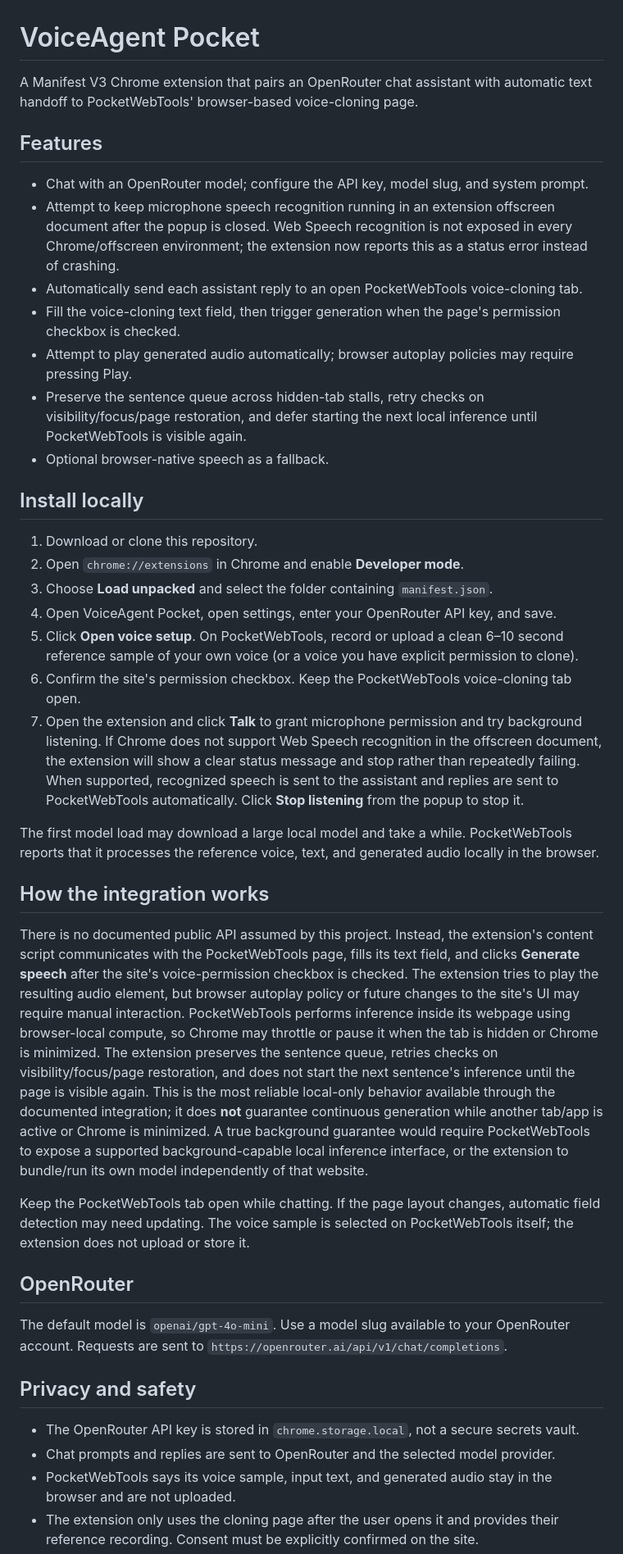
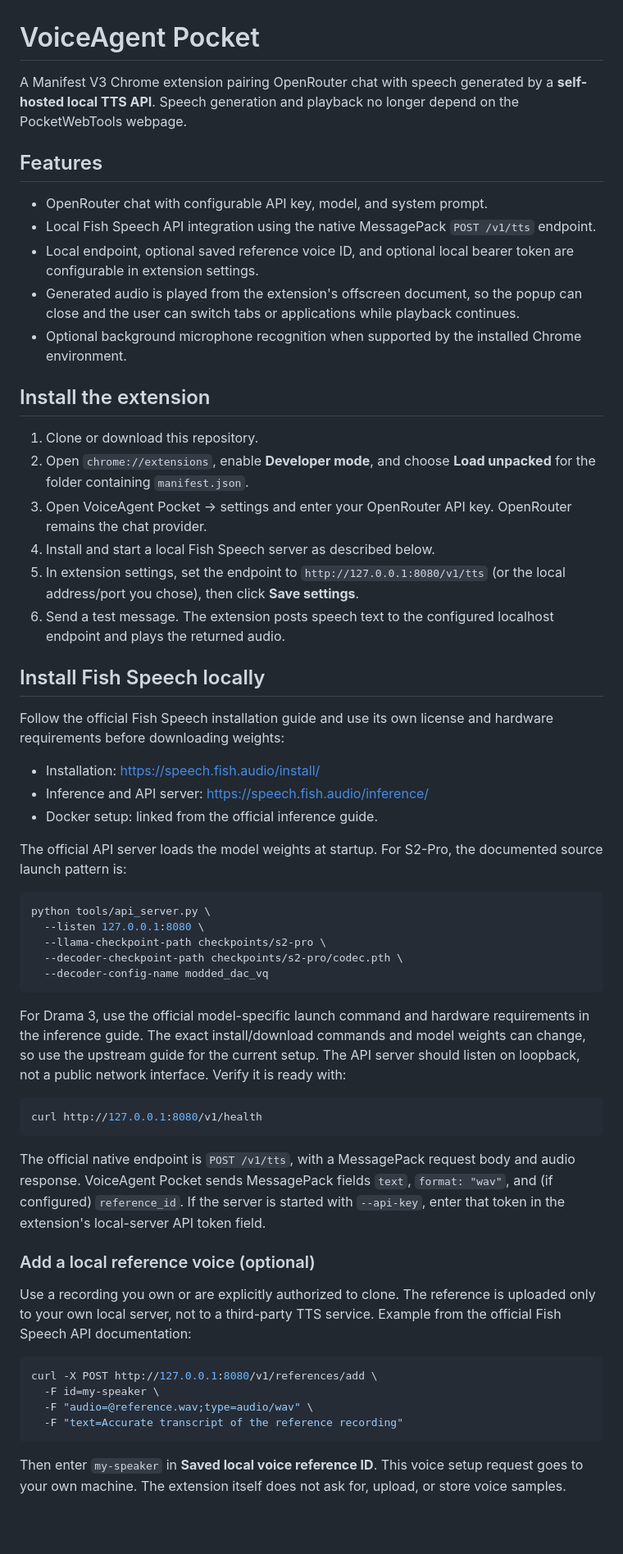
Before and after one commit to nezoko45-dev/voice-cloning, a Markdown page: README.md, the part around one of its changes. Shown at 82% size. Drawn GitHub-style; blank space fills up the shorter version.

Commit message:
Document local Fish Speech installation and privacy model

````diff
--- a/README.md
+++ b/README.md
@@ -1,42 +1,60 @@
 # VoiceAgent Pocket
 
-A Manifest V3 Chrome extension that pairs an OpenRouter chat assistant with automatic text handoff to PocketWebTools' browser-based voice-cloning page.
+A Manifest V3 Chrome extension pairing OpenRouter chat with speech generated by a **self-hosted local TTS API**. Speech generation and playback no longer depend on the PocketWebTools webpage.
 
 ## Features
 
-- Chat with an OpenRouter model; configure the API key, model slug, and system prompt.
-- Attempt to keep microphone speech recognition running in an extension offscreen document after the popup is closed. Web Speech recognition is not exposed in every Chrome/offscreen environment; the extension now reports this as a status error instead of crashing.
-- Automatically send each assistant reply to an open PocketWebTools voice-cloning tab.
-- Fill the voice-cloning text field, then trigger generation when the page's permission checkbox is checked.
-- Attempt to play generated audio automatically; browser autoplay policies may require pressing Play.
-- Preserve the sentence queue across hidden-tab stalls, retry checks on visibility/focus/page restoration, and defer starting the next local inference until PocketWebTools is visible again.
-- Optional browser-native speech as a fallback.
+- OpenRouter chat with configurable API key, model, and system prompt.
+- Local Fish Speech API integration using the native MessagePack `POST /v1/tts` endpoint.
+- Local endpoint, optional saved reference voice ID, and optional local bearer token are configurable in extension settings.
+- Generated audio is played from the extension's offscreen document, so the popup can close and the user can switch tabs or applications while playback continues.
+- Optional background microphone recognition when supported by the installed Chrome environment.
 
-## Install locally
+## Install the extension
 
-1. Download or clone this repository.
-2. Open `chrome://extensions` in Chrome and enable **Developer mode**.
-3. Choose **Load unpacked** and select the folder containing `manifest.json`.
-4. Open VoiceAgent Pocket, open settings, enter your OpenRouter API key, and save.
-5. Click **Open voice setup**. On PocketWebTools, record or upload a clean 6–10 second reference sample of your own voice (or a voice you have explicit permission to clone).
-6. Confirm the site's permission checkbox. Keep the PocketWebTools voice-cloning tab open.
-7. Open the extension and click **Talk** to grant microphone permission and try background listening. If Chrome does not support Web Speech recognition in the offscreen document, the extension will show a clear status message and stop rather than repeatedly failing. When supported, recognized speech is sent to the assistant and replies are sent to PocketWebTools automatically. Click **Stop listening** from the popup to stop it.
+1. Clone or download this repository.
+2. Open `chrome://extensions`, enable **Developer mode**, and choose **Load unpacked** for the folder containing `manifest.json`.
+3. Open VoiceAgent Pocket → settings and enter your OpenRouter API key. OpenRouter remains the chat provider.
+4. Install and start a local Fish Speech server as described below.
+5. In extension settings, set the endpoint to `http://127.0.0.1:8080/v1/tts` (or the local address/port you chose), then click **Save settings**.
+6. Send a test message. The extension posts speech text to the configured localhost endpoint and plays the returned audio.
 
-The first model load may download a large local model and take a while. PocketWebTools reports that it processes the reference voice, text, and generated audio locally in the browser.
+## Install Fish Speech locally
 
-## How the integration works
+Follow the official Fish Speech installation guide and use its own license and hardware requirements before downloading weights:
 
-There is no documented public API assumed by this project. Instead, the extension's content script communicates with the PocketWebTools page, fills its text field, and clicks **Generate speech** after the site's voice-permission checkbox is checked. The extension tries to play the resulting audio element, but browser autoplay policy or future changes to the site's UI may require manual interaction. PocketWebTools performs inference inside its webpage using browser-local compute, so Chrome may throttle or pause it when the tab is hidden or Chrome is minimized. The extension preserves the sentence queue, retries checks on visibility/focus/page restoration, and does not start the next sentence's inference until the page is visible again. This is the most reliable local-only behavior available through the documented integration; it does **not** guarantee continuous generation while another tab/app is active or Chrome is minimized. A true background guarantee would require PocketWebTools to expose a supported background-capable local inference interface, or the extension to bundle/run its own model independently of that website.
+- Installation: https://speech.fish.audio/install/
+- Inference and API server: https://speech.fish.audio/inference/
+- Docker setup: linked from the official inference guide.
 
-Keep the PocketWebTools tab open while chatting. If the page layout changes, automatic field detection may need updating. The voice sample is selected on PocketWebTools itself; the extension does not upload or store it.
+The official API server loads the model weights at startup. For S2-Pro, the documented source launch pattern is:
 
-## OpenRouter
+```bash
+python tools/api_server.py \
+  --listen 127.0.0.1:8080 \
+  --llama-checkpoint-path checkpoints/s2-pro \
+  --decoder-checkpoint-path checkpoints/s2-pro/codec.pth \
+  --decoder-config-name modded_dac_vq
+```
 
-The default model is `openai/gpt-4o-mini`. Use a model slug available to your OpenRouter account. Requests are sent to `https://openrouter.ai/api/v1/chat/completions`.
+For Drama 3, use the official model-specific launch command and hardware requirements in the inference guide. The exact install/download commands and model weights can change, so use the upstream guide for the current setup. The API server should listen on loopback, not a public network interface. Verify it is ready with:
 
-## Privacy and safety
+```bash
+curl http://127.0.0.1:8080/v1/health
+```
 
-- The OpenRouter API key is stored in `chrome.storage.local`, not a secure secrets vault.
-- Chat prompts and replies are sent to OpenRouter and the selected model provider.
-- PocketWebTools says its voice sample, input text, and generated audio stay in the browser and are not uploaded.
-- The extension only uses the cloning page after the user opens it and provides their reference recording. Consent must be explicitly confirmed on the site.
+The official native endpoint is `POST /v1/tts`, with a MessagePack request body and audio response. VoiceAgent Pocket sends MessagePack fields `text`, `format: "wav"`, and (if configured) `reference_id`. If the server is started with `--api-key`, enter that token in the extension's local-server API token field.
+
+### Add a local reference voice (optional)
+
+Use a recording you own or are explicitly authorized to clone. The reference is uploaded only to your own local server, not to a third-party TTS service. Example from the official Fish Speech API documentation:
+
+```bash
+curl -X POST http://127.0.0.1:8080/v1/references/add \
+  -F id=my-speaker \
+  -F "audio=@reference.wav;type=audio/wav" \
+  -F "text=Accurate transcript of the reference recording"
+```
+
+Then enter `my-speaker` in **Saved local voice reference ID**. This voice setup request goes to your own machine. The extension itself does not ask for, upload, or store voice samples.
+
````
Also changed, not shown: other parts of README.md (+18 -5 lines).
